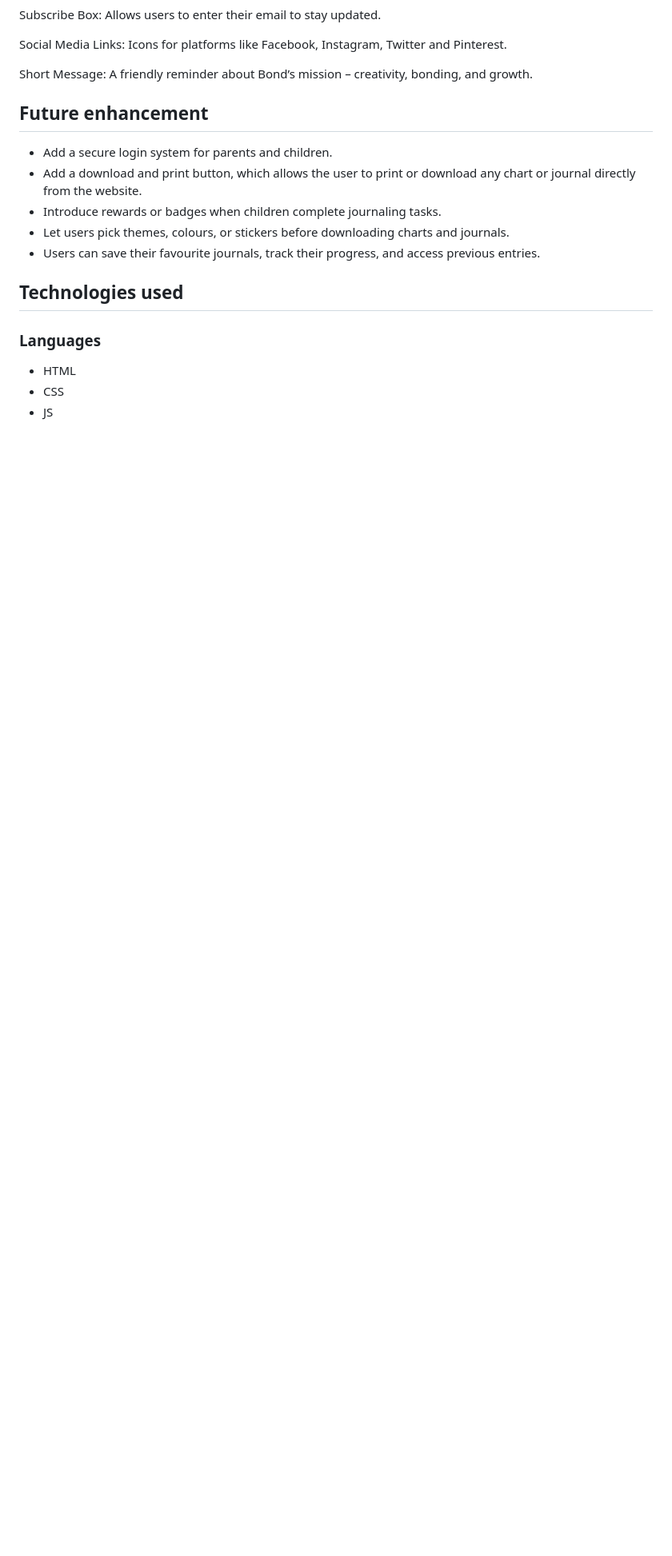
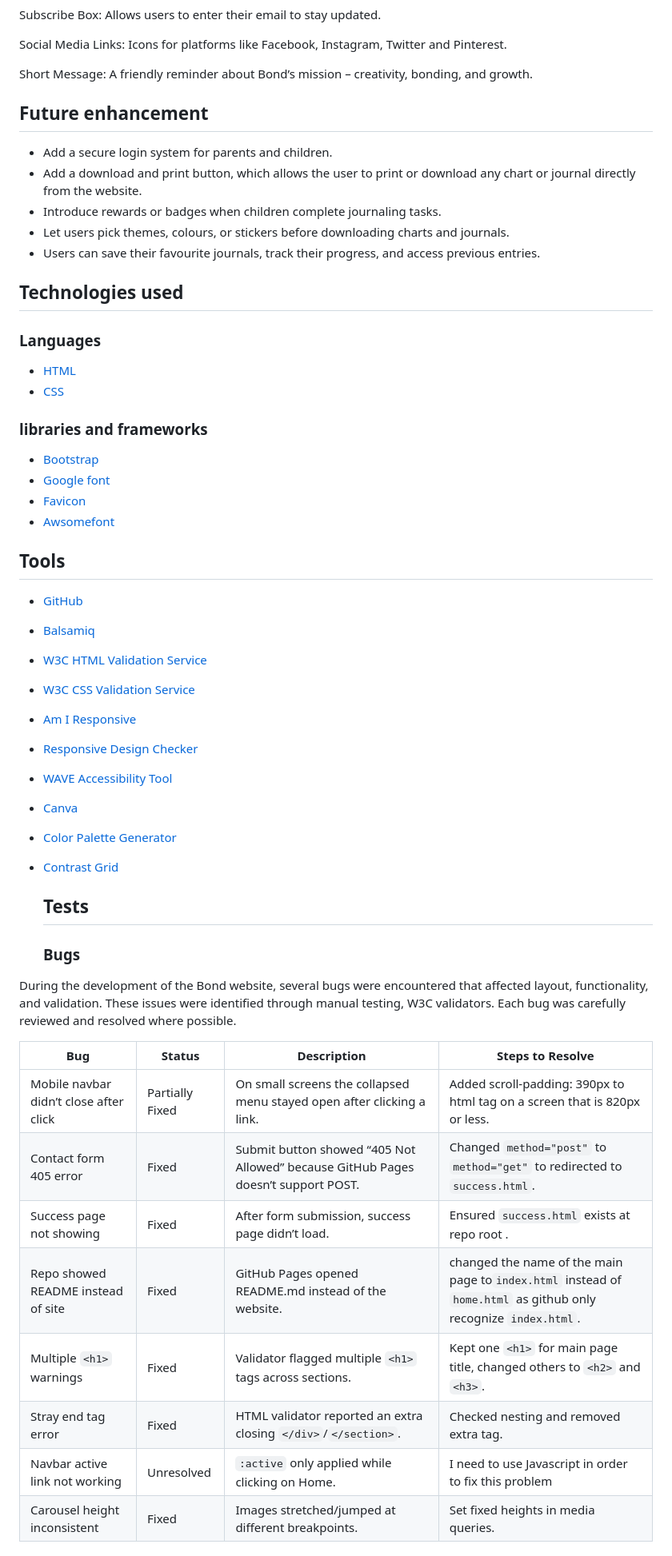
Before and after one commit to sunrise-rab/bond, a Markdown page: README.md, the part around the change printed below. Shown: that part at 80% size. Rendered like a GitHub page; blank space fills up the shorter version.

Commit message:
Update README.md
I listed the technoogies I used, I identified the bugs and I tested the responsiveness of the website across multiple screen sizes.

```diff
--- a/README.md
+++ b/README.md
@@ -176,8 +176,44 @@ Short Message: A friendly reminder about Bond’s mission – creativity, bondin
 - Users can save their favourite journals, track their progress, and access previous entries.
 
 ## Technologies used
+
 ### Languages
-- HTML
-- CSS
-- JS
-###
+- [HTML](https://developer.mozilla.org/en-US/docs/Glossary/HTML5)
+- [CSS](https://developer.mozilla.org/en-US/docs/Web/CSS)
+
+### libraries and frameworks
+- [Bootstrap](https://getbootstrap.com/)
+- [Google font](https://fonts.google.com/)
+- [Favicon](https://favicon.io/)
+- [Awsomefont](https://fontawesome.com/)
+
+## Tools
+- [GitHub](https://github.com/)
+- [Balsamiq](https://balsamiq.com/product/)
+- [W3C HTML Validation Service](https://validator.w3.org/)
+- [W3C CSS Validation Service](https://jigsaw.w3.org/css-validator/)
+- [Am I Responsive](https://ui.dev/amiresponsive)
+- [Responsive Design Checker](https://responsivedesignchecker.com/)
+- [WAVE Accessibility Tool](https://wave.webaim.org/)
+- [Canva](https://www.canva.com/)
+- [Color Palette Generator](https://coolors.co/)
+- [Contrast Grid](https://contrastgrid.com/)
+
+
+  ## Tests
+
+  ### Bugs
+During the development of the Bond website, several bugs were encountered that affected layout, functionality, and validation. These issues were identified through manual testing, W3C validators. Each bug was carefully reviewed and resolved where possible.
+
+| **Bug** | **Status** | **Description** | **Steps to Resolve** |
+|--------------|------------|-----------------|-----------------------|
+| Mobile navbar didn’t close after click | Partially Fixed | On small screens the collapsed menu stayed open after clicking a link. | Added scroll-padding: 390px to html tag on a screen that is 820px or less.|
+| Contact form 405 error |  Fixed | Submit button showed “405 Not Allowed” because GitHub Pages doesn’t support POST. | Changed `method="post"` to `method="get"` to redirected to `success.html`. |
+| Success page not showing |  Fixed | After form submission, success page didn’t load. | Ensured `success.html` exists at repo root . |
+| Repo showed README instead of site |  Fixed | GitHub Pages opened README.md instead of the website. | changed the name of the main page to`index.html` instead of `home.html` as github only recognize `index.html`. |
+| Multiple `<h1>` warnings | Fixed | Validator flagged multiple `<h1>` tags across sections. | Kept one `<h1>` for main page title, changed others to `<h2>` and `<h3>`. |
+| Stray end tag error | Fixed | HTML validator reported an extra closing `</div>`/`</section>`. | Checked nesting and removed extra tag. |
+| Navbar active link not working | Unresolved | `:active` only applied while clicking on Home. | I need to use Javascript in order to fix this problem |
+| Carousel height inconsistent |  Fixed | Images stretched/jumped at different breakpoints. | Set fixed heights in media queries. |
+
+
```
Also changed, not shown: other parts of README.md (+19 -0 lines).
